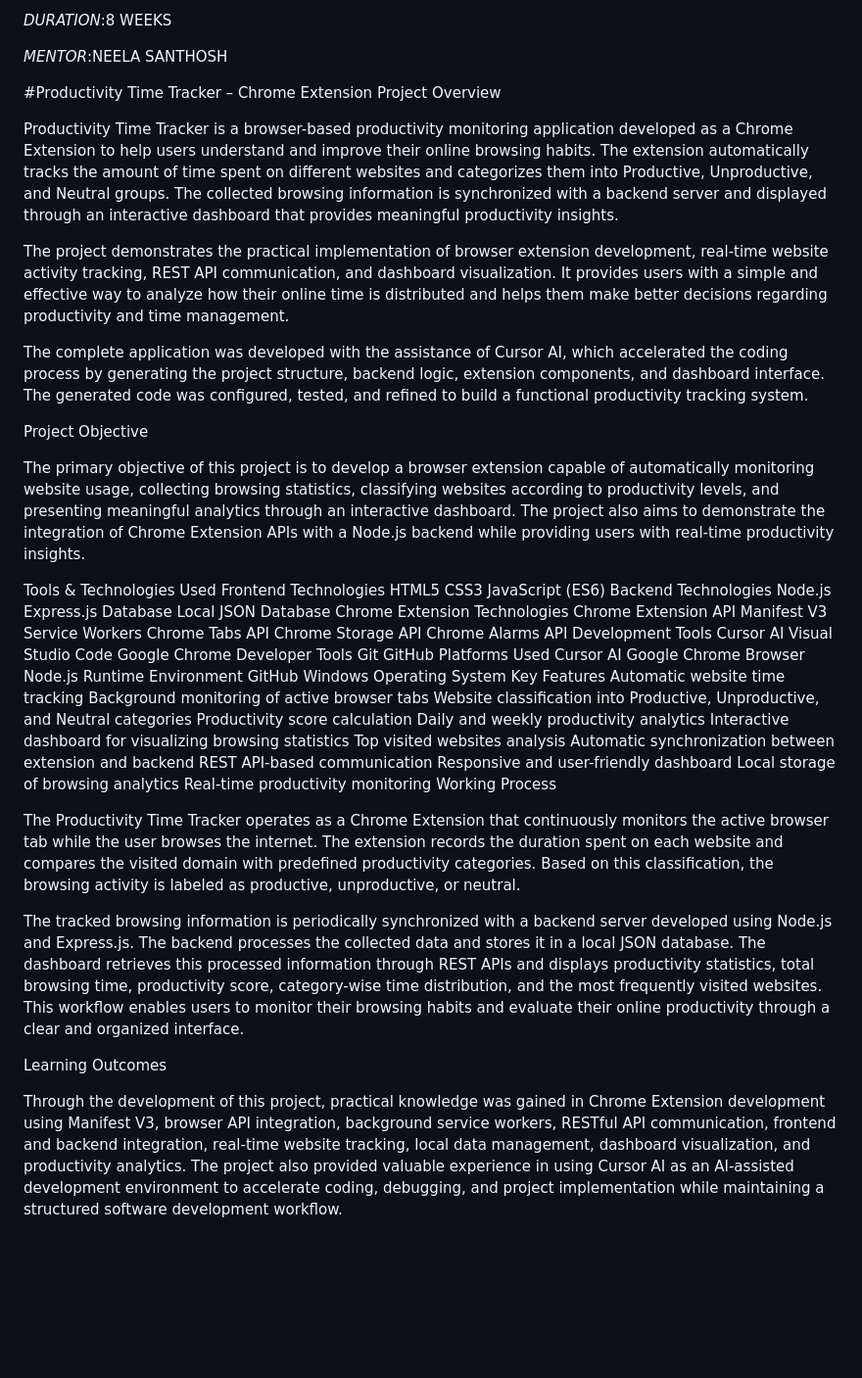
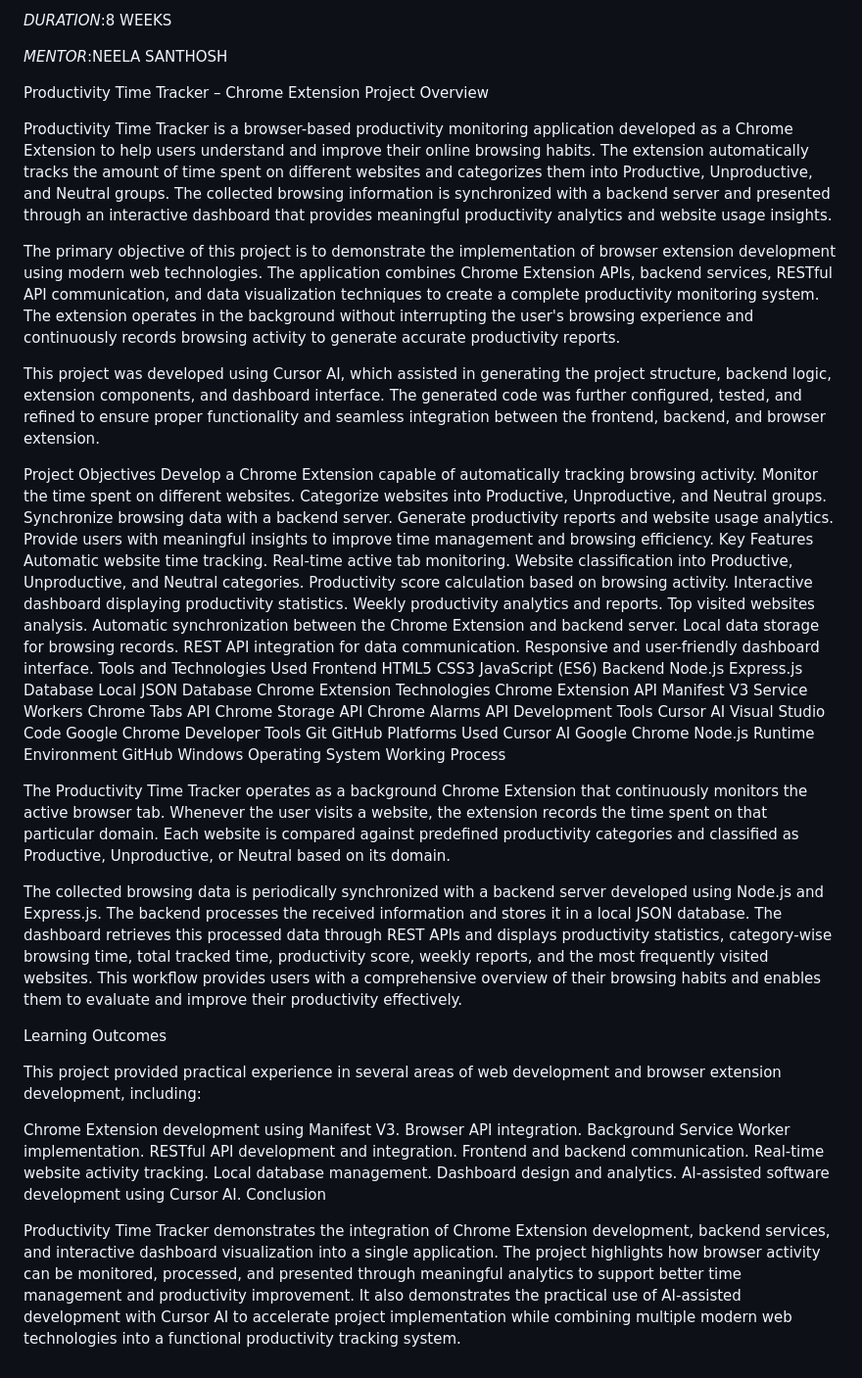
Before and after one commit to shaikishrath45/productivity-analysis, a Markdown page: README.md, the part around the change. Shown at 98% size. Drawn GitHub-style; blank space fills up the shorter version.

```diff
--- a/README.md
+++ b/README.md
@@ -12,25 +12,40 @@
 
 *MENTOR*:NEELA SANTHOSH
 
-#Productivity Time Tracker – Chrome Extension
+Productivity Time Tracker – Chrome Extension
 Project Overview
 
-Productivity Time Tracker is a browser-based productivity monitoring application developed as a Chrome Extension to help users understand and improve their online browsing habits. The extension automatically tracks the amount of time spent on different websites and categorizes them into Productive, Unproductive, and Neutral groups. The collected browsing information is synchronized with a backend server and displayed through an interactive dashboard that provides meaningful productivity insights.
+Productivity Time Tracker is a browser-based productivity monitoring application developed as a Chrome Extension to help users understand and improve their online browsing habits. The extension automatically tracks the amount of time spent on different websites and categorizes them into Productive, Unproductive, and Neutral groups. The collected browsing information is synchronized with a backend server and presented through an interactive dashboard that provides meaningful productivity analytics and website usage insights.
 
-The project demonstrates the practical implementation of browser extension development, real-time website activity tracking, REST API communication, and dashboard visualization. It provides users with a simple and effective way to analyze how their online time is distributed and helps them make better decisions regarding productivity and time management.
+The primary objective of this project is to demonstrate the implementation of browser extension development using modern web technologies. The application combines Chrome Extension APIs, backend services, RESTful API communication, and data visualization techniques to create a complete productivity monitoring system. The extension operates in the background without interrupting the user's browsing experience and continuously records browsing activity to generate accurate productivity reports.
 
-The complete application was developed with the assistance of Cursor AI, which accelerated the coding process by generating the project structure, backend logic, extension components, and dashboard interface. The generated code was configured, tested, and refined to build a functional productivity tracking system.
+This project was developed using Cursor AI, which assisted in generating the project structure, backend logic, extension components, and dashboard interface. The generated code was further configured, tested, and refined to ensure proper functionality and seamless integration between the frontend, backend, and browser extension.
 
-Project Objective
-
-The primary objective of this project is to develop a browser extension capable of automatically monitoring website usage, collecting browsing statistics, classifying websites according to productivity levels, and presenting meaningful analytics through an interactive dashboard. The project also aims to demonstrate the integration of Chrome Extension APIs with a Node.js backend while providing users with real-time productivity insights.
-
-Tools & Technologies Used
-Frontend Technologies
+Project Objectives
+Develop a Chrome Extension capable of automatically tracking browsing activity.
+Monitor the time spent on different websites.
+Categorize websites into Productive, Unproductive, and Neutral groups.
+Synchronize browsing data with a backend server.
+Generate productivity reports and website usage analytics.
+Provide users with meaningful insights to improve time management and browsing efficiency.
+Key Features
+Automatic website time tracking.
+Real-time active tab monitoring.
+Website classification into Productive, Unproductive, and Neutral categories.
+Productivity score calculation based on browsing activity.
+Interactive dashboard displaying productivity statistics.
+Weekly productivity analytics and reports.
+Top visited websites analysis.
+Automatic synchronization between the Chrome Extension and backend server.
+Local data storage for browsing records.
+REST API integration for data communication.
+Responsive and user-friendly dashboard interface.
+Tools and Technologies Used
+Frontend
 HTML5
 CSS3
 JavaScript (ES6)
-Backend Technologies
+Backend
 Node.js
 Express.js
 Database
@@ -50,29 +65,29 @@ Git
 GitHub
 Platforms Used
 Cursor AI
-Google Chrome Browser
+Google Chrome
 Node.js Runtime Environment
 GitHub
 Windows Operating System
-Key Features
-Automatic website time tracking
-Background monitoring of active browser tabs
-Website classification into Productive, Unproductive, and Neutral categories
-Productivity score calculation
-Daily and weekly productivity analytics
-Interactive dashboard for visualizing browsing statistics
-Top visited websites analysis
-Automatic synchronization between extension and backend
-REST API-based communication
-Responsive and user-friendly dashboard
-Local storage of browsing analytics
-Real-time productivity monitoring
 Working Process
 
-The Productivity Time Tracker operates as a Chrome Extension that continuously monitors the active browser tab while the user browses the internet. The extension records the duration spent on each website and compares the visited domain with predefined productivity categories. Based on this classification, the browsing activity is labeled as productive, unproductive, or neutral.
+The Productivity Time Tracker operates as a background Chrome Extension that continuously monitors the active browser tab. Whenever the user visits a website, the extension records the time spent on that particular domain. Each website is compared against predefined productivity categories and classified as Productive, Unproductive, or Neutral based on its domain.
 
-The tracked browsing information is periodically synchronized with a backend server developed using Node.js and Express.js. The backend processes the collected data and stores it in a local JSON database. The dashboard retrieves this processed information through REST APIs and displays productivity statistics, total browsing time, productivity score, category-wise time distribution, and the most frequently visited websites. This workflow enables users to monitor their browsing habits and evaluate their online productivity through a clear and organized interface.
+The collected browsing data is periodically synchronized with a backend server developed using Node.js and Express.js. The backend processes the received information and stores it in a local JSON database. The dashboard retrieves this processed data through REST APIs and displays productivity statistics, category-wise browsing time, total tracked time, productivity score, weekly reports, and the most frequently visited websites. This workflow provides users with a comprehensive overview of their browsing habits and enables them to evaluate and improve their productivity effectively.
 
 Learning Outcomes
 
-Through the development of this project, practical knowledge was gained in Chrome Extension development using Manifest V3, browser API integration, background service workers, RESTful API communication, frontend and backend integration, real-time website tracking, local data management, dashboard visualization, and productivity analytics. The project also provided valuable experience in using Cursor AI as an AI-assisted development environment to accelerate coding, debugging, and project implementation while maintaining a structured software development workflow.
+This project provided practical experience in several areas of web development and browser extension development, including:
+
+Chrome Extension development using Manifest V3.
+Browser API integration.
+Background Service Worker implementation.
+RESTful API development and integration.
+Frontend and backend communication.
+Real-time website activity tracking.
+Local database management.
+Dashboard design and analytics.
+AI-assisted software development using Cursor AI.
+Conclusion
+
+Productivity Time Tracker demonstrates the integration of Chrome Extension development, backend services, and interactive dashboard visualization into a single application. The project highlights how browser activity can be monitored, processed, and presented through meaningful analytics to support better time management and productivity improvement. It also demonstrates the practical use of AI-assisted development with Cursor AI to accelerate project implementation while combining multiple modern web technologies into a functional productivity tracking system.
```
